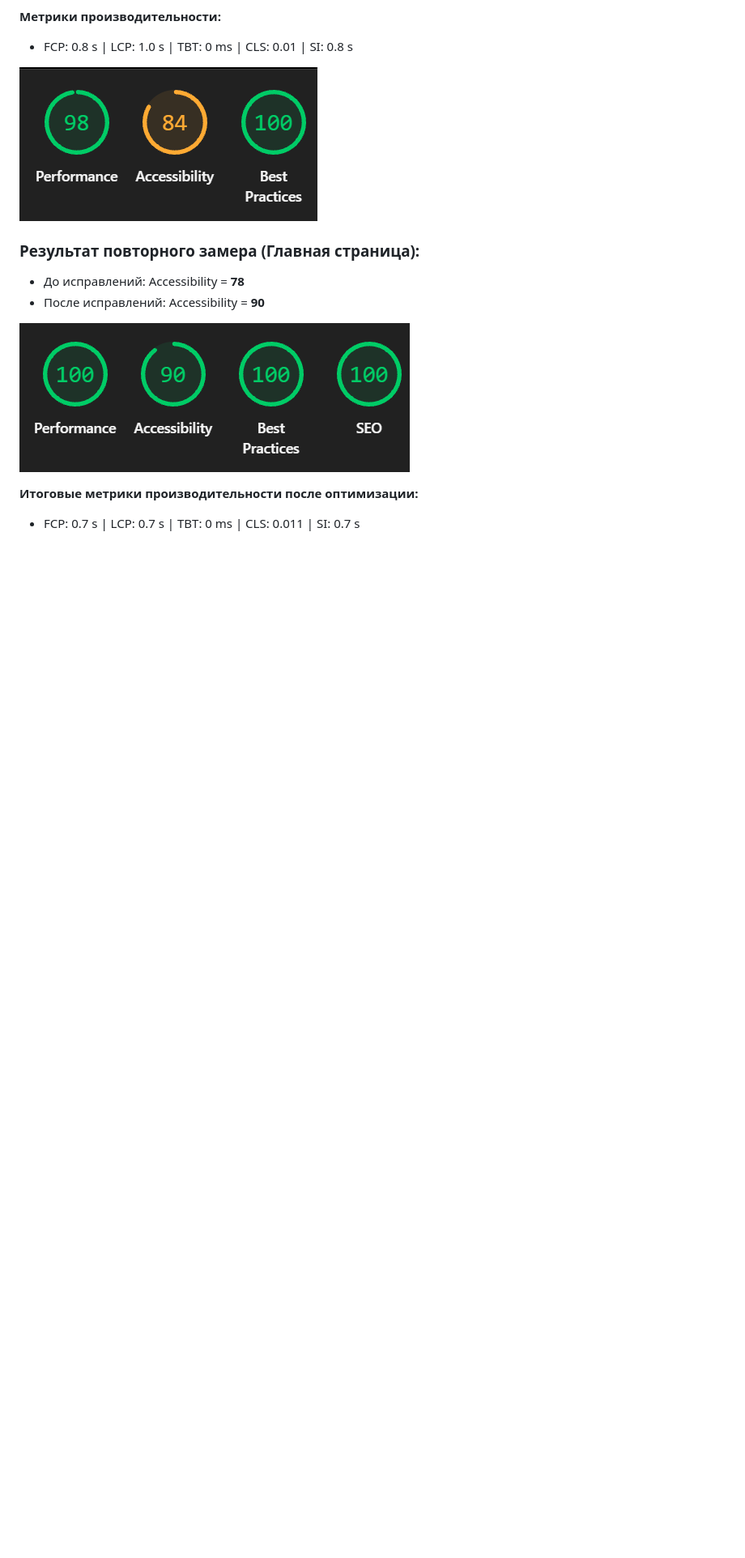
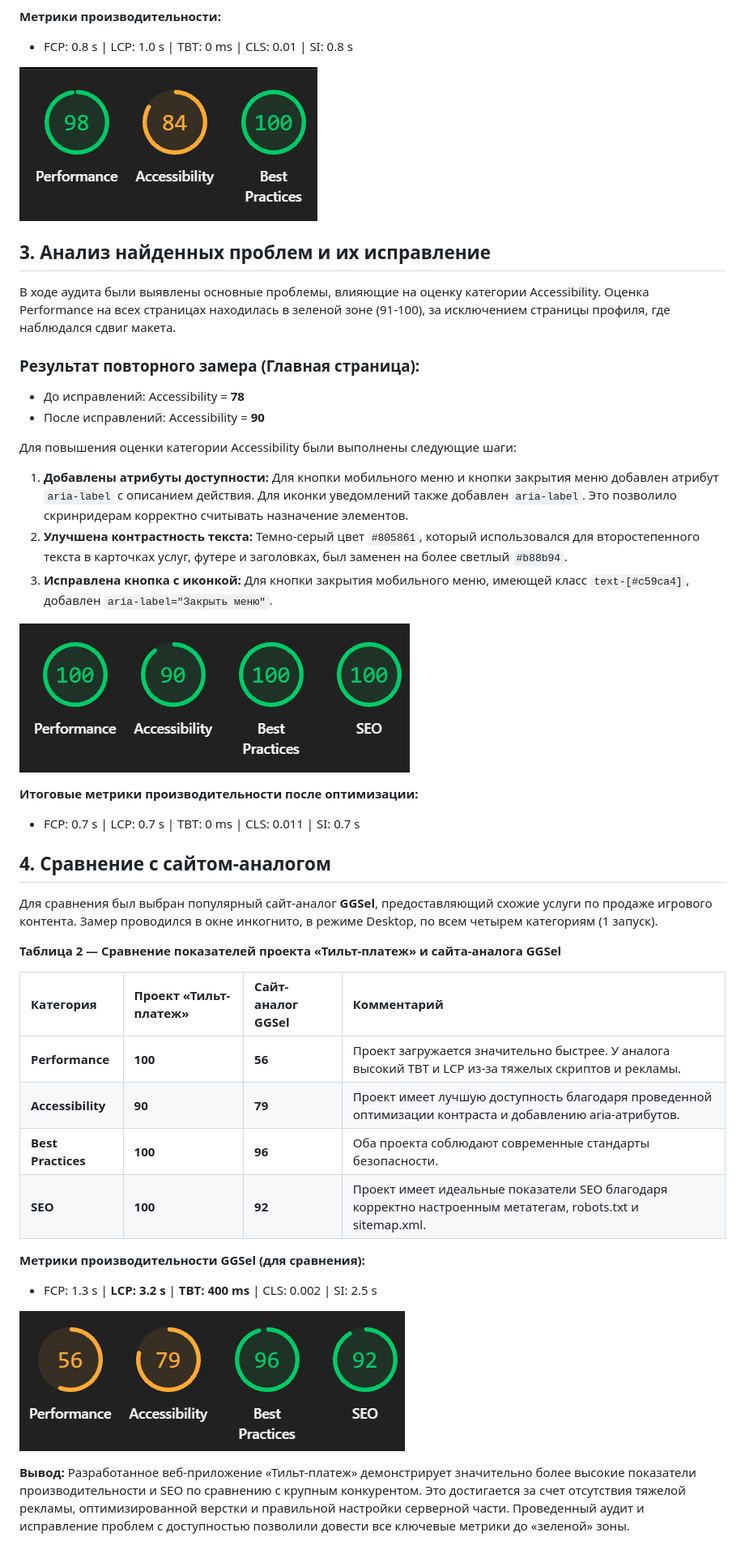
Before and after one commit to Gengarka/Tiltt-Pay, a Markdown page: docs/README.md, the part around the change. Shown at 81% size. Rendered like a GitHub page; pictures changed too: docs/screenshots/analog_run.png (added); blank space fills up the shorter version.

```diff
--- a/docs/README.md
+++ b/docs/README.md
@@ -170,11 +170,42 @@
 
 ![Результаты Lighthouse для админ-панели](screenshots/admin_run1.png)
 
+## 3. Анализ найденных проблем и их исправление
+
+В ходе аудита были выявлены основные проблемы, влияющие на оценку категории Accessibility. Оценка Performance на всех страницах находилась в зеленой зоне (91-100), за исключением страницы профиля, где наблюдался сдвиг макета.
+
+
 ### Результат повторного замера (Главная страница):
 * До исправлений: Accessibility = **78**
 * После исправлений: Accessibility = **90**
+
+Для повышения оценки категории Accessibility были выполнены следующие шаги:
+1. **Добавлены атрибуты доступности:** Для кнопки мобильного меню и кнопки закрытия меню добавлен атрибут `aria-label` с описанием действия. Для иконки уведомлений также добавлен `aria-label`. Это позволило скринридерам корректно считывать назначение элементов.
+2. **Улучшена контрастность текста:** Темно-серый цвет `#805861`, который использовался для второстепенного текста в карточках услуг, футере и заголовках, был заменен на более светлый `#b88b94`.
+3. **Исправлена кнопка с иконкой:** Для кнопки закрытия мобильного меню, имеющей класс `text-[#c59ca4]`, добавлен `aria-label="Закрыть меню"`.
 
 ![Скриншот "После" исправлений](screenshots/catalog_after_fix.png)
 
 **Итоговые метрики производительности после оптимизации:**
 * FCP: 0.7 s | LCP: 0.7 s | TBT: 0 ms | CLS: 0.011 | SI: 0.7 s
+
+## 4. Сравнение с сайтом-аналогом
+
+Для сравнения был выбран популярный сайт-аналог **GGSel**, предоставляющий схожие услуги по продаже игрового контента. Замер проводился в окне инкогнито, в режиме Desktop, по всем четырем категориям (1 запуск).
+
+**Таблица 2 — Сравнение показателей проекта «Тильт-платеж» и сайта-аналога GGSel**
+
+| Категория | Проект «Тильт-платеж» | Сайт-аналог GGSel | Комментарий |
+| :--- | :--- | :--- | :--- |
+| **Performance** | **100** | **56** | Проект загружается значительно быстрее. У аналога высокий TBT и LCP из-за тяжелых скриптов и рекламы. |
+| **Accessibility** | **90** | **79** | Проект имеет лучшую доступность благодаря проведенной оптимизации контраста и добавлению aria-атрибутов. |
+| **Best Practices** | **100** | **96** | Оба проекта соблюдают современные стандарты безопасности. |
+| **SEO** | **100** | **92** | Проект имеет идеальные показатели SEO благодаря корректно настроенным метатегам, robots.txt и sitemap.xml. |
+
+**Метрики производительности GGSel (для сравнения):**
+* FCP: 1.3 s | **LCP: 3.2 s** | **TBT: 400 ms** | CLS: 0.002 | SI: 2.5 s
+
+![Результаты Lighthouse для сайта-аналога GGSel](screenshots/analog_run.png)
+
+**Вывод:**
+Разработанное веб-приложение «Тильт-платеж» демонстрирует значительно более высокие показатели производительности и SEO по сравнению с крупным конкурентом. Это достигается за счет отсутствия тяжелой рекламы, оптимизированной верстки и правильной настройки серверной части. Проведенный аудит и исправление проблем с доступностью позволили довести все ключевые метрики до «зеленой» зоны.
```
